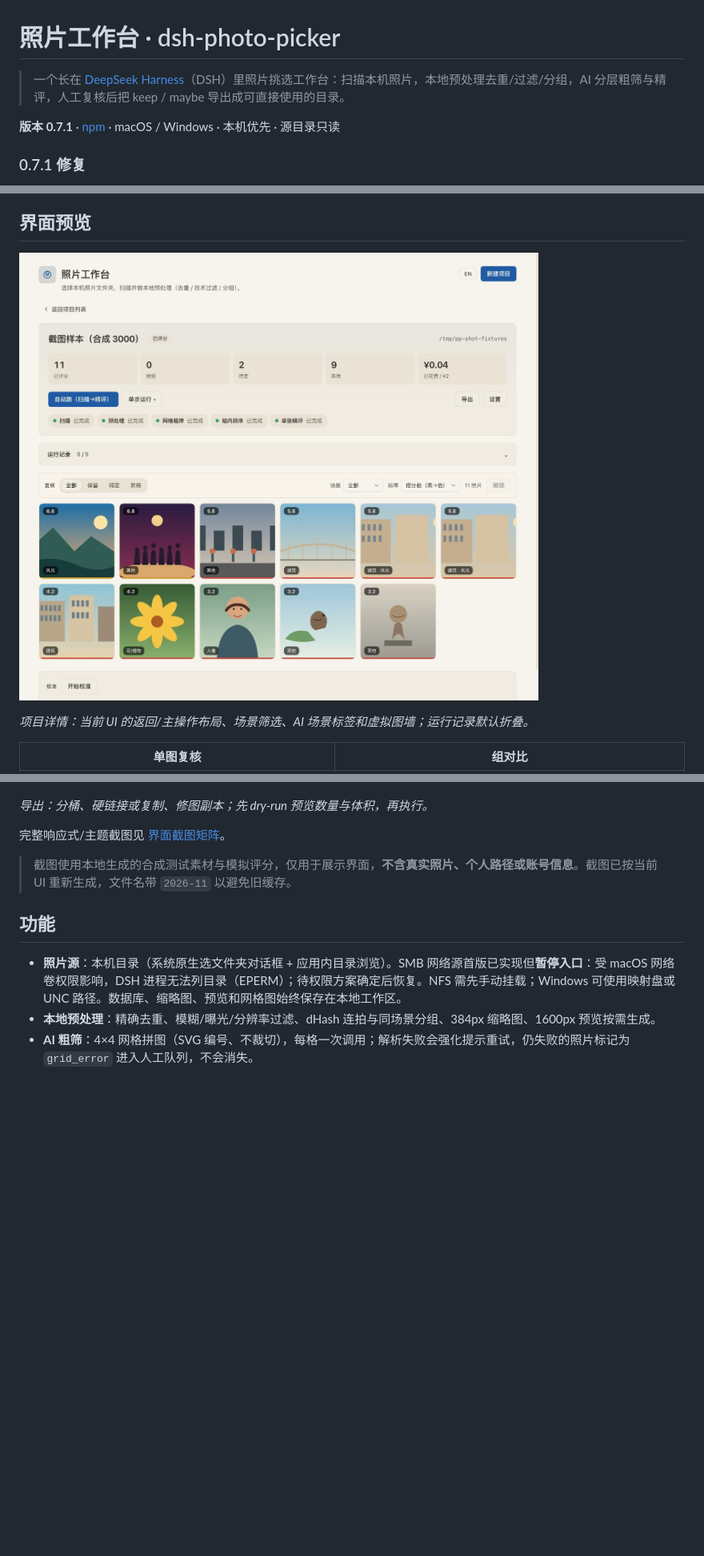
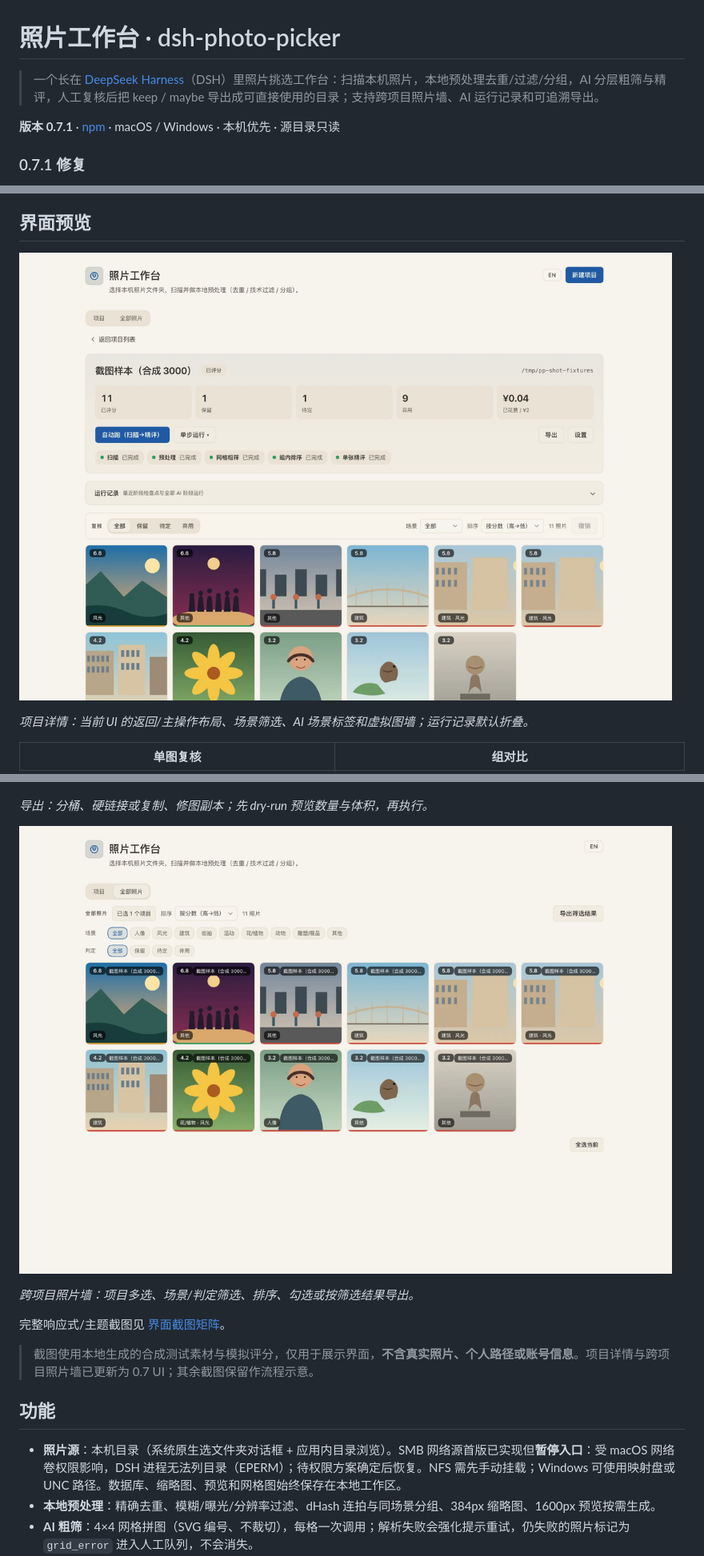
Before and after one commit to uoiszero/dsh-photo-picker, a Markdown page: README.md, 3 parts joined by grey strips. Shown at 80% size. Rendered like a GitHub page; pictures changed too: plugin/assets/screenshots/workbench-global-2026-11.png (added), plugin/assets/screenshots/workbench-overview-2026-11.png; blank space fills up the shorter version.

Commit message:
docs: refresh README for 0.7 (#80)
Co-authored-by: dsh <dsh@local>

```diff
--- a/README.md
+++ b/README.md
@@ -1,6 +1,6 @@
 # 照片工作台 · dsh-photo-picker
 
-> 一个长在 [DeepSeek Harness](https://github.com/deepseek-ai/deepseek-harness)（DSH）里照片挑选工作台：扫描本机照片，本地预处理去重/过滤/分组，AI 分层粗筛与精评，人工复核后把 keep / maybe 导出成可直接使用的目录。
+> 一个长在 [DeepSeek Harness](https://github.com/deepseek-ai/deepseek-harness)（DSH）里照片挑选工作台：扫描本机照片，本地预处理去重/过滤/分组，AI 分层粗筛与精评，人工复核后把 keep / maybe 导出成可直接使用的目录；支持跨项目照片墙、AI 运行记录和可追溯导出。
 
 **版本 0.7.1** · [npm](https://www.npmjs.com/package/dsh-photo-picker) · macOS / Windows · 本机优先 · 源目录只读
 
@@ -105,9 +105,13 @@
 
 *导出：分桶、硬链接或复制、修图副本；先 dry-run 预览数量与体积，再执行。*
 
+![跨项目照片墙](plugin/assets/screenshots/workbench-global-2026-11.png)
+
+*跨项目照片墙：项目多选、场景/判定筛选、排序、勾选或按筛选结果导出。*
+
 完整响应式/主题截图见 [界面截图矩阵](docs/assets/screenshots/README.md)。
 
-> 截图使用本地生成的合成测试素材与模拟评分，仅用于展示界面，**不含真实照片、个人路径或账号信息**。截图已按当前 UI 重新生成，文件名带 `2026-11` 以避免旧缓存。
+> 截图使用本地生成的合成测试素材与模拟评分，仅用于展示界面，**不含真实照片、个人路径或账号信息**。项目详情与跨项目照片墙已更新为 0.7 UI；其余截图保留作流程示意。
 
 ## 功能
 
```
Also changed, not shown: other parts of README.md (+15 -4 lines), plugin/README.md (+11 -7 lines), 1 other file.
